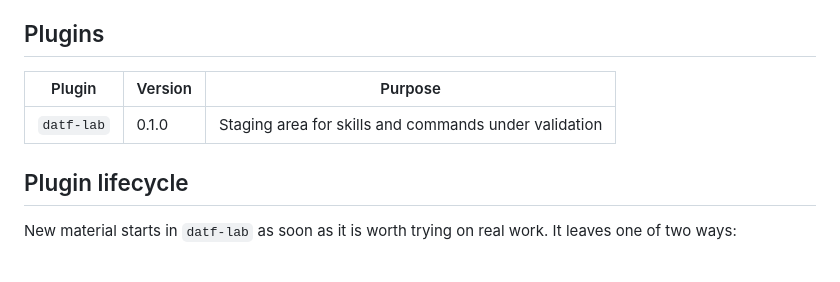
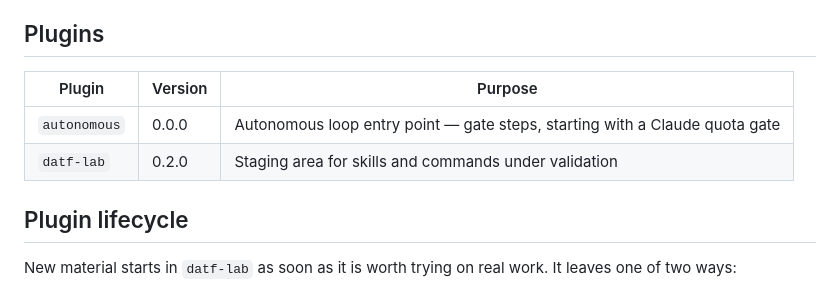
Before and after one commit to pabloimrik17/daily-agentic-task-force, a Markdown page: README.md, the part around the change. Drawn GitHub-style; blank space fills up the shorter version.

Commit message:
docs: list the autonomous plugin in the marketplace README
Also corrects datf-lab's version in the table to 0.2.0.

```diff
--- a/README.md
+++ b/README.md
@@ -23,9 +23,10 @@ is `datf-lab` and not `experiments`, which `monolab` already publishes.
 
 ## Plugins
 
-| Plugin     | Version | Purpose                                               |
-| ---------- | ------- | ----------------------------------------------------- |
-| `datf-lab` | 0.1.0   | Staging area for skills and commands under validation |
+| Plugin       | Version | Purpose                                                                     |
+| ------------ | ------- | --------------------------------------------------------------------------- |
+| `autonomous` | 0.0.0   | Autonomous loop entry point — gate steps, starting with a Claude quota gate |
+| `datf-lab`   | 0.2.0   | Staging area for skills and commands under validation                       |
 
 ## Plugin lifecycle
 
```
